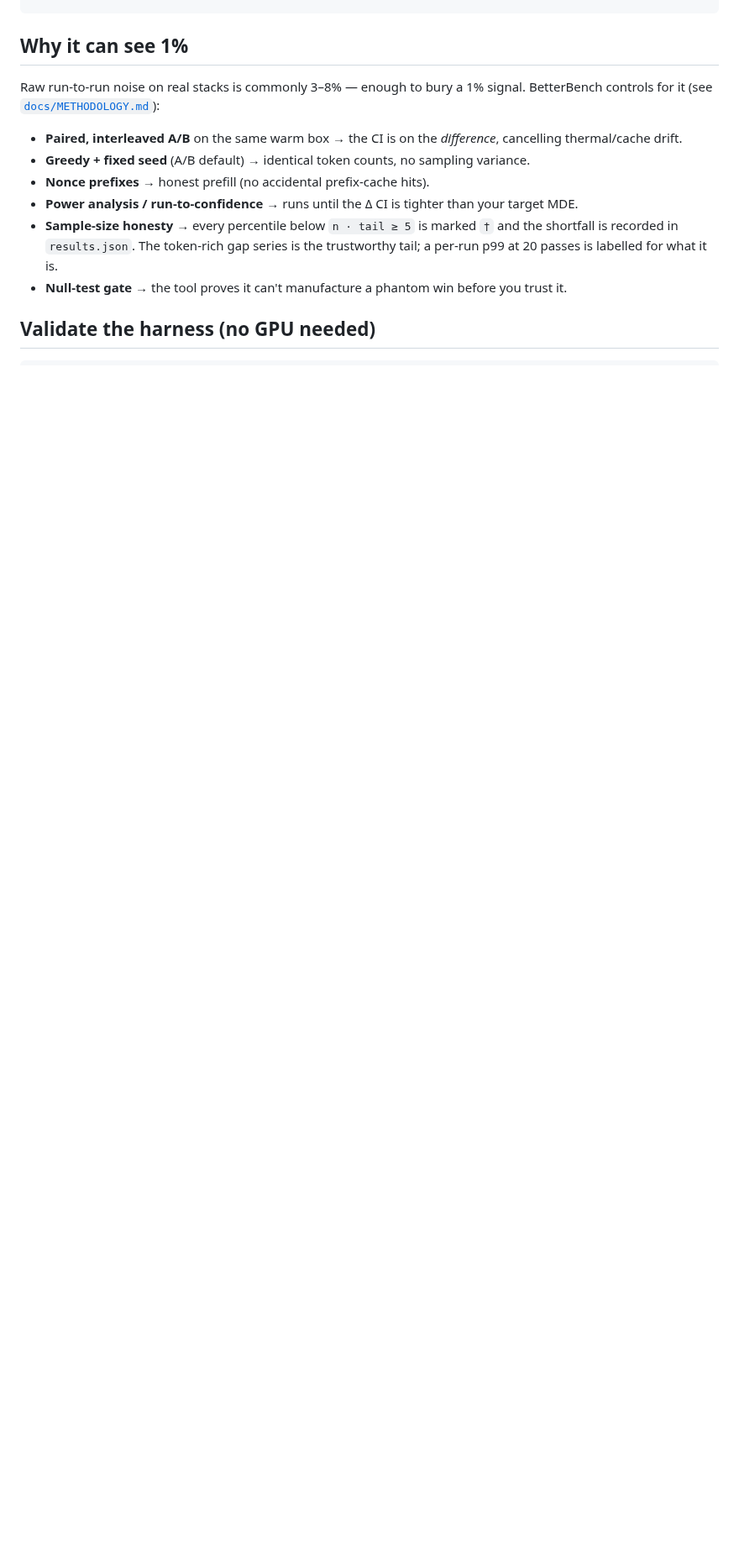
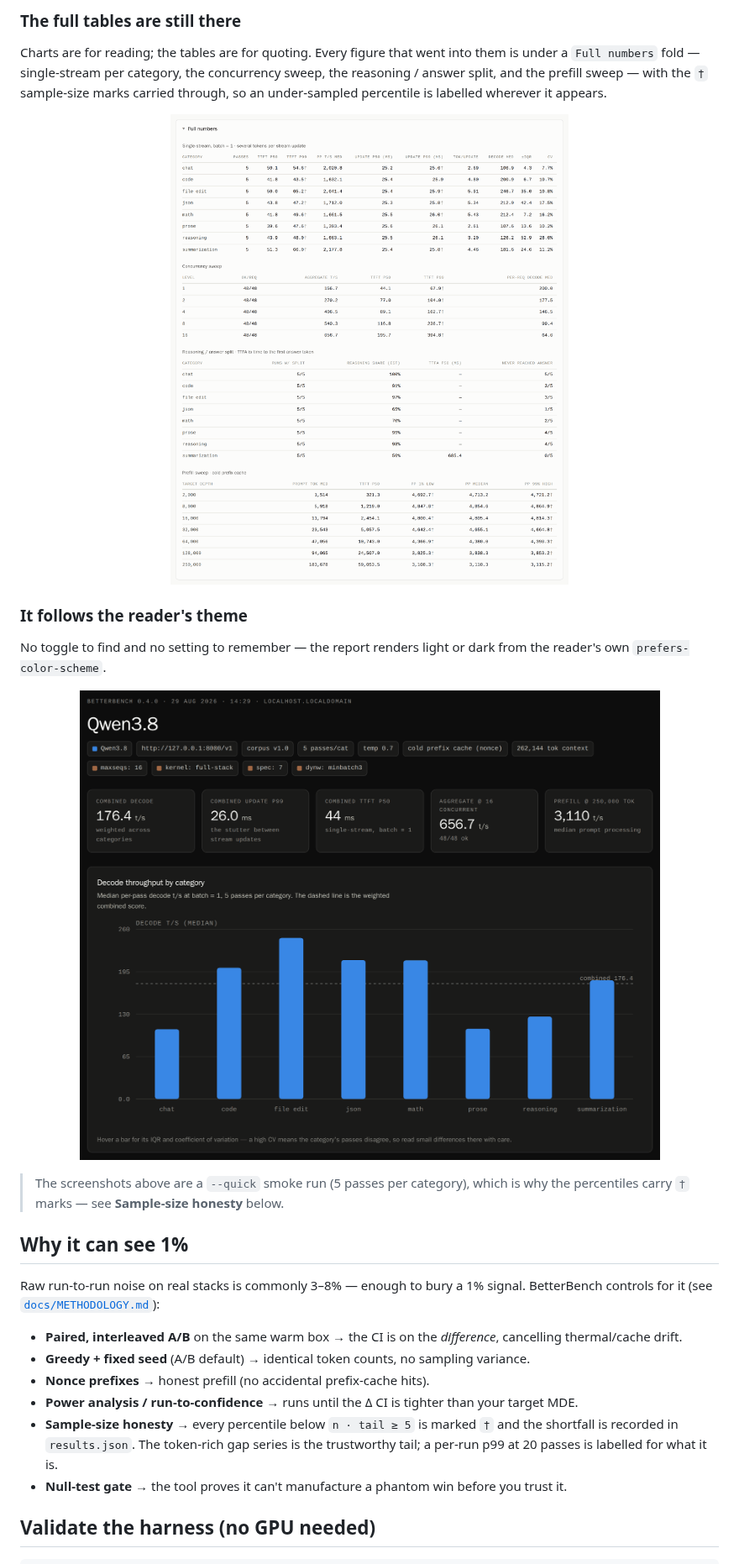
Before and after one commit to GGZ14/BetterBench, a Markdown page: README.md, the part around one of its changes. Shown at 84% size. Rendered like a GitHub page; pictures changed too: docs/img/report-overview-dark.png (added), docs/img/report-tables.png (added); blank space fills up the shorter version.

```diff
--- a/README.md
+++ b/README.md
@@ -105,3 +165,29 @@ Decode throughput (B vs A)
+### The full tables are still there
+
+Charts are for reading; the tables are for quoting. Every figure that went into them is under
+a `Full numbers` fold — single-stream per category, the concurrency sweep, the reasoning /
+answer split, and the prefill sweep — with the `†` sample-size marks carried through, so an
+under-sampled percentile is labelled wherever it appears.
+
+<p align="center">
+  <img src="docs/img/report-tables.png" width="900"
+       alt="The Full numbers section: single-stream per-category table with TTFT, prefill,
+            update p50/p99, tokens per update, decode median, IQR and CV; the concurrency
+            sweep; the reasoning/answer split with TTFA; and the prefill sweep by depth.">
+</p>
+
+### It follows the reader's theme
+
+No toggle to find and no setting to remember — the report renders light or dark from the
+reader's own `prefers-color-scheme`.
+
+<p align="center">
+  <img src="docs/img/report-overview-dark.png" width="900"
+       alt="The same report header, headline tiles and decode chart rendered in dark mode.">
+</p>
+
+> The screenshots above are a `--quick` smoke run (5 passes per category), which is why the
+> percentiles carry `†` marks — see **Sample-size honesty** below.
 
 ## Why it can see 1%
 
```
Also changed, not shown: other parts of README.md (+66 -6 lines), docs/img/report-concurrency.png (added), docs/img/report-overview.png (added), docs/img/report-prefill.png (added), docs/img/report-tooltip.png (added), 1 other file.
